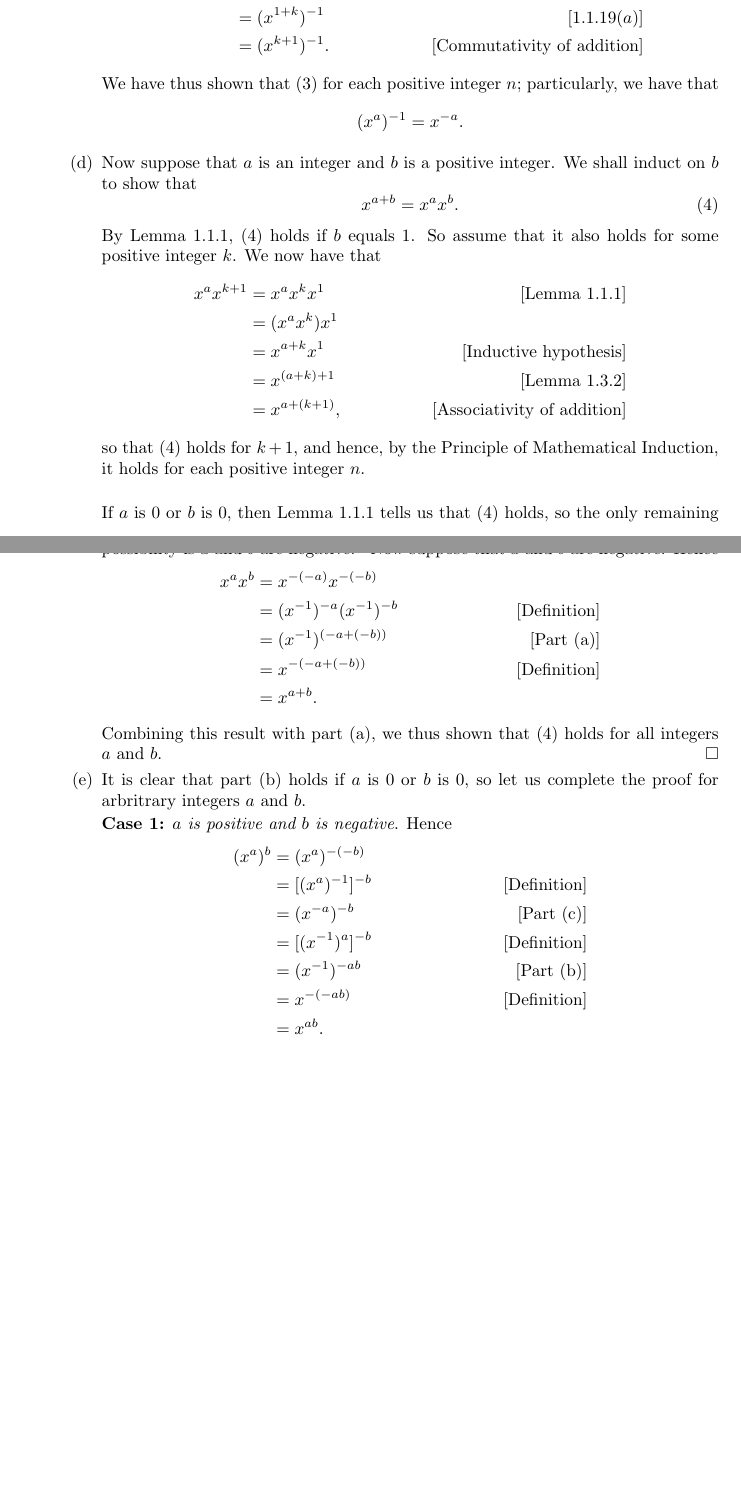
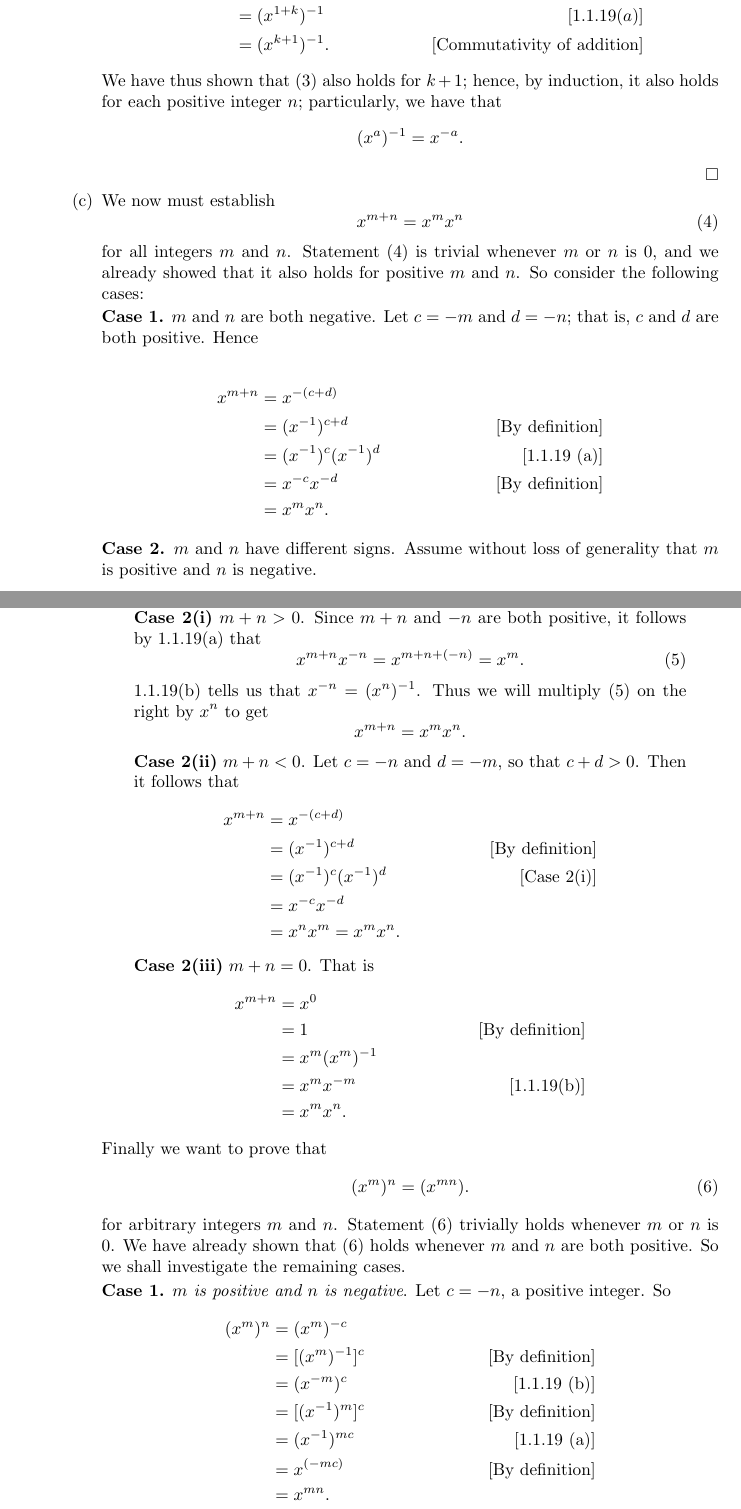
Before and after one commit to okonoboh/homework, a LaTeX problem sheet (fall_2015/csulb/math_540/hw01/main.tex): two parts of pages 4 and 5 of 8 before the commit and two parts of pages 4 and 5 of 9 after it, joined at a grey line, cut so that both start at the same text, the shorter picture padded with empty space. Compiled offline with pdfLaTeX.

Commit message:
more math540

```diff
--- a/fall_2015/csulb/math_540/hw01/main.tex
+++ b/fall_2015/csulb/math_540/hw01/main.tex
@@ -232,27 +238,20 @@
                              &= (x^{k+1})^{-1}.
                                  &[\text{Commutativity of addition}]
                \end{align*}
-               We have thus shown that \eqref{1_1_19_3} for each positive
-               integer $n$; particularly, we have that
-               $$(x^a)^{-1} = x^{-a}.$$
-         \item Now suppose that $a$ is an integer and $b$ is a positive integer.
-               We shall induct on $b$ to show that
-               \begin{equation}
-                  x^{a+b} = x^ax^b. \label{1_1_19_11}
+               We have thus shown that \eqref{1_1_19_3} also holds for $k+1$;
+               hence, by induction, it also holds for each positive integer $n$;
+               particularly, we have that
+               $$(x^a)^{-1} = x^{-a}.$$ \qed
+         \item We now must establish
+               \begin{equation} \label{1_1_19_5}
+                  x^{m+n} = x^mx^n
                \end{equation}
-               By Lemma 1.1.1, \eqref{1_1_19_11} holds if $b$ equals 1. So assume
-               that it also holds for some positive integer $k$. We now have
-               that
+               for all integers $m$ and $n$. Statement \eqref{1_1_19_5} is
+               trivial whenever $m$ or $n$ is 0, and we already showed that it
+               also holds for positive $m$ and $n$. So consider the following
+               cases:
+
+               \textbf{Case 1.} $m$ and $n$ are both negative. Let $c = -m$ and
+               $d = -n$; that is, $c$ and $d$ are both positive. Hence
+
                \begin{align*}
-                  x^ax^{k+1} &= x^ax^kx^1 &[\text{Lemma 1.1.1}] \\
-                             &= (x^ax^k)x^1 \\
-                             &= x^{a+k}x^1 &[\text{Inductive hypothesis}] \\
-                             &= x^{(a+k)+1} &[\text{Lemma 1.3.2}] \\
-                             &= x^{a+(k+1)}, &[\text{Associativity of addition}]
-               \end{align*}
-               so that \eqref{1_1_19_11} holds for $k + 1$, and hence, by the
-               Principle of Mathematical Induction, it holds for each positive
-               integer $n$. \\
-
-               If $a$ is 0 or $b$ is 0, then Lemma 1.1.1 tells us that
-               \eqref{1_1_19_11} holds, so the only remaining possibility is $a$
@@ -262,26 +258,64 @@
-               Hence
-               \begin{align*}
-                  x^ax^b &= x^{-(-a)}x^{-(-b)} \\
-                     &= (x^{-1})^{-a}(x^{-1})^{-b} &[\text{Definition}] \\
-                     &= (x^{-1})^{(-a + (-b))} &[\text{Part (a)}] \\
-                     &= x^{-(-a + (-b))} &[\text{Definition}] \\
-                     &= x^{a+b}.
+                  x^{m+n} &= x^{-(c+d)} \\
+                     &= (x^{-1})^{c+d} &[\text{By definition}] \\
+                     &= (x^{-1})^c(x^{-1})^d &[\text{1.1.19 (a)}] \\
+                     &= x^{-c}x^{-d} &[\text{By definition}] \\
+                     &= x^mx^n.
                \end{align*}
 
-               Combining this result with part (a), we thus shown that
-               \eqref{1_1_19_11} holds for all integers $a$ and $b$. \qed
-         \item It is clear that part (b) holds if $a$ is 0 or $b$ is 0, so let
-               us complete the proof for arbritrary integers $a$ and $b$.
+               \textbf{Case 2.} $m$ and $n$ have different signs. Assume without
+               loss of generality that $m$ is positive and $n$ is negative.
+               \begin{quote}
+               \textbf{Case 2(i)} $m + n > 0$. Since $m+n$ and $-n$ are both
+               positive, it follows by 1.1.19(a) that
+               \begin{equation} \label{1_1_19_6}
+                  x^{m+n}x^{-n} = x^{m+n+(-n)} = x^m.
+               \end{equation}
+               1.1.19(b) tells us that $x^{-n} = (x^n)^{-1}$. Thus we will
+               multiply \eqref{1_1_19_6} on the right by $x^n$ to get
+               $$x^{m+n} = x^mx^n.$$
+               \end{quote}
 
-               \textbf{Case 1:} \textit{$a$ is positive and $b$ is negative}.
-               Hence
+               \begin{quote}
+               \textbf{Case 2(ii)} $m + n < 0$. Let $c = -n$ and $d = -m$, so
+               that $c + d > 0$. Then it follows that
                \begin{align*}
-                  (x^a)^b &= (x^a)^{-(-b)} \\
-                          &= [(x^a)^{-1}]^{-b} &[\text{Definition}] \\
-                          &= (x^{-a})^{-b} &[\text{Part (c)}] \\
-                          &= [(x^{-1})^a]^{-b} &[\text{Definition}] \\
-                          &= (x^{-1})^{-ab} &[\text{Part (b)}] \\
-                          &= x^{-(-ab)} &[\text{Definition}] \\
-                          &= x^{ab}.
+                  x^{m+n} &= x^{-(c+d)} \\
+                     &= (x^{-1})^{c+d} &[\text{By definition}] \\
+                     &= (x^{-1})^c(x^{-1})^d &[\text{Case 2(i)}]\\
+                     &= x^{-c}x^{-d} \\
+                     &= x^nx^m = x^mx^n.
+               \end{align*}
+               \end{quote}
+
+               \begin{quote}
+               \textbf{Case 2(iii)} $m + n = 0$. That is
+               \begin{align*}
+                  x^{m+n} &= x^0 \\
+                     &= 1 &[\text{By definition}] \\
+                     &= x^m(x^m)^{-1} \\
+                     &= x^mx^{-m} &[\text{1.1.19(b)}] \\
+                     &= x^mx^n.
+               \end{align*}
+               \end{quote}
+
+               Finally we want to prove that
+               \begin{equation} \label{1_1_19_4}
+                  (x^m)^n = (x^{mn}).
+               \end{equation}
+               for arbitrary integers $m$ and $n$. Statement \eqref{1_1_19_4}
+               trivially holds whenever $m$ or $n$ is 0. We have already shown
+               that \eqref{1_1_19_4} holds whenever $m$ and $n$ are both
+               positive. So we shall investigate the remaining cases.
+
+               \textbf{Case 1.} \textit{$m$ is positive and $n$ is negative}.
+               Let $c = -n$, a positive integer. So
+               \begin{align*}
+                  (x^m)^n &= (x^m)^{-c} \\
+                          &= [(x^m)^{-1}]^c &[\text{By definition}] \\
+                          &= (x^{-m})^c &[\text{1.1.19 (b)}] \\
+                          &= [(x^{-1})^m]^c &[\text{By definition}] \\
+                          &= (x^{-1})^{mc} &[\text{1.1.19 (a)}] \\
+                          &= x^{(-mc)} &[\text{By definition}] \\
+                          &= x^{mn}.
                \end{align*}
 
```
Also changed, not shown: fall_2015/csulb/math_540/hw01/main.tex (103 more changed lines).
